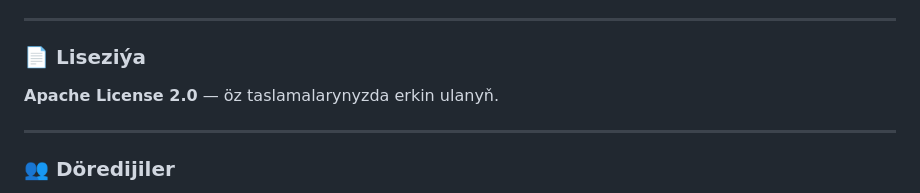
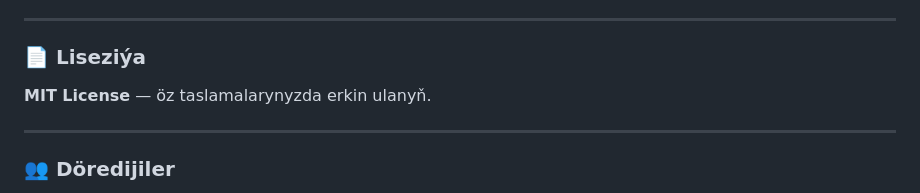
Before and after one commit to annayev-dev/Kopri-website, a Markdown page: README.tk.md, the part around the change. Drawn GitHub-style.

```diff
--- a/README.tk.md
+++ b/README.tk.md
@@ -188,7 +188,7 @@ Optimizasiýa maslahatlar:
 
 ### 📄 Liseziýa
 
-**Apache License 2.0** — öz taslamalarynyzda erkin ulanyň.
+**MIT License** — öz taslamalarynyzda erkin ulanyň.
 
 ---
 
```
